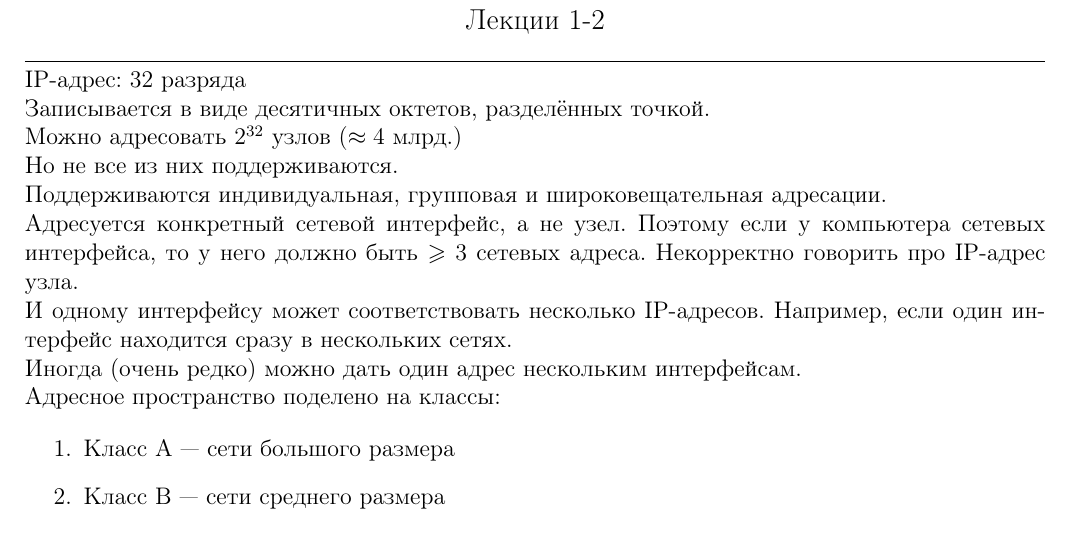
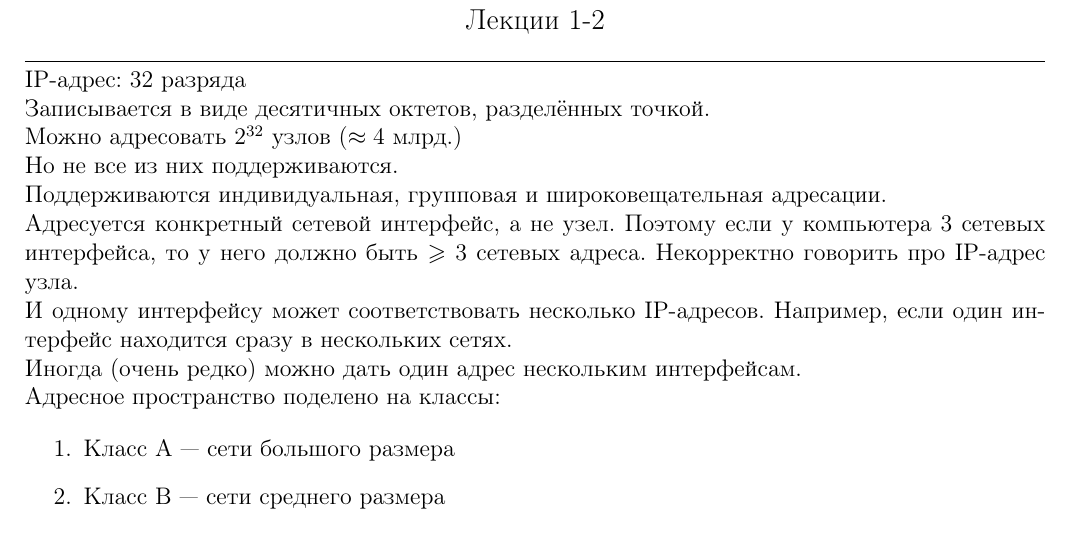
Before and after one commit to IgorSmirnov42/NetworksConspect, a LaTeX document (main.tex, which reads files/01.addressing.tex): part of page 11 of 81, cut so that both start at the same text. Compiled offline with pdfLaTeX.

Commit message:
one more typo fixed

```diff
--- a/files/01.addressing.tex
+++ b/files/01.addressing.tex
@@ -10,7 +10,7 @@ IP-адрес: 32 разряда
 
 Поддерживаются индивидуальная, групповая и широковещательная адресации.
 
-Адресуется конкретный сетевой интерфейс, а не узел. Поэтому если у компьютера  сетевых интерфейса, то у него должно быть $\ge 3$ сетевых адреса. Некорректно говорить про IP-адрес узла.
+Адресуется конкретный сетевой интерфейс, а не узел. Поэтому если у компьютера 3 сетевых интерфейса, то у него должно быть $\ge 3$ сетевых адреса. Некорректно говорить про IP-адрес узла.
 
 И одному интерфейсу может соответствовать несколько IP-адресов. Например, если один интерфейс находится сразу в нескольких сетях.
 
```
